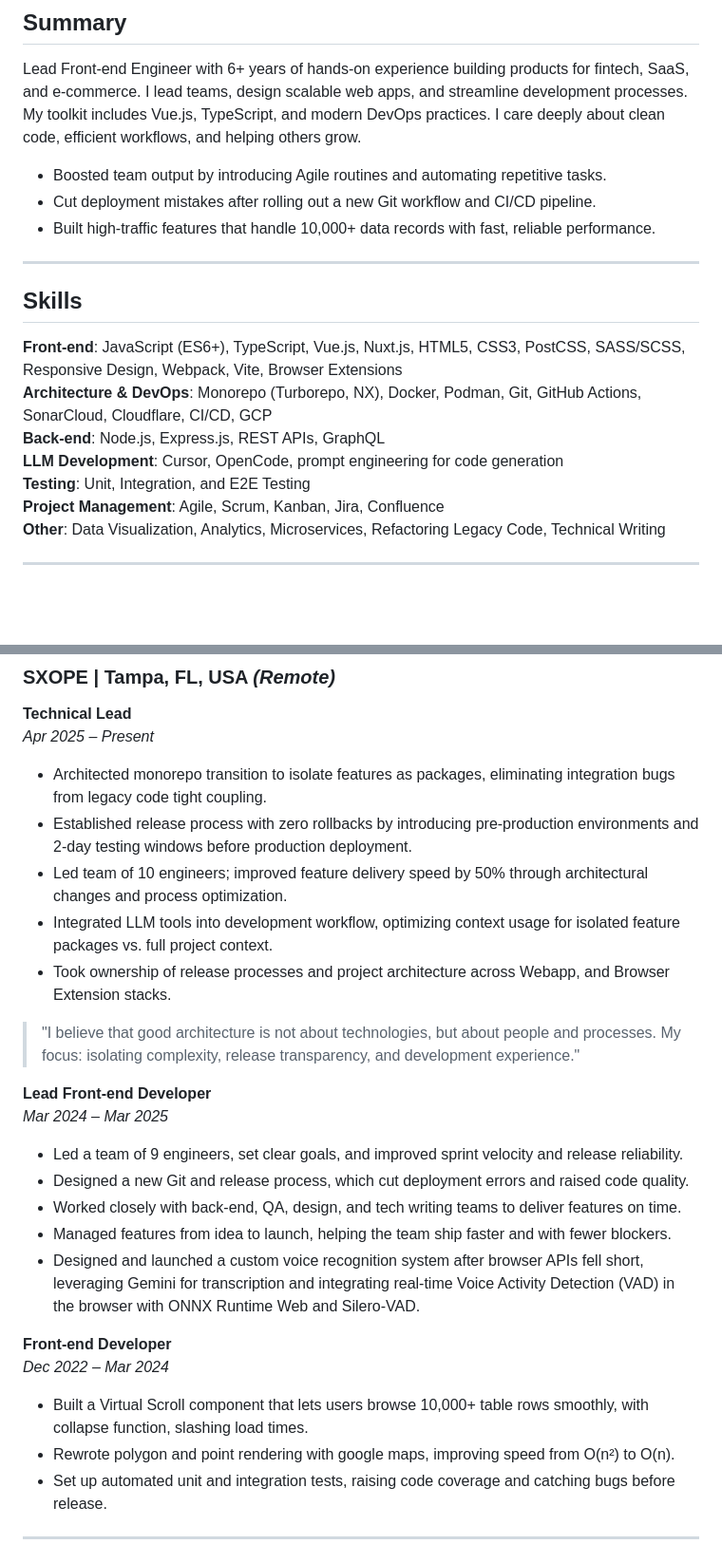
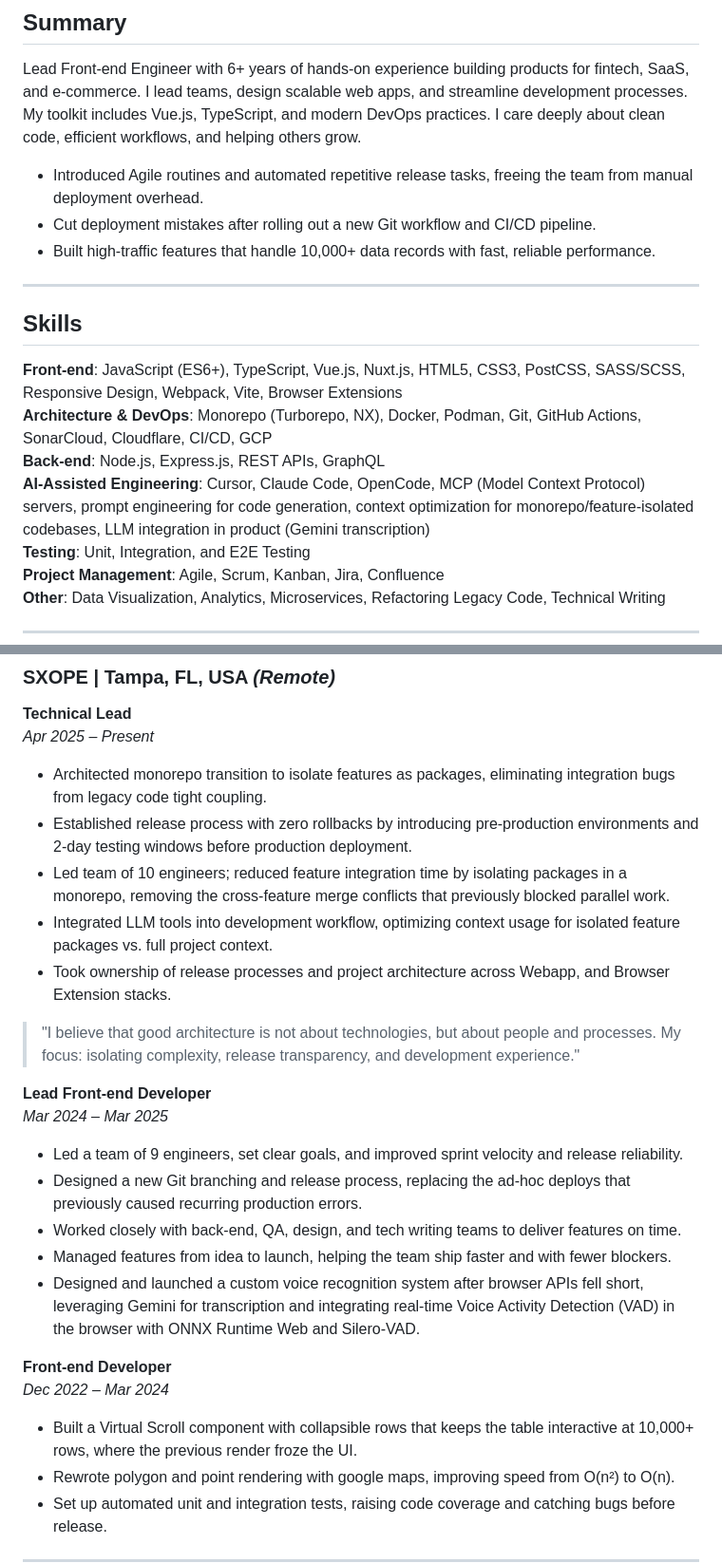
Before and after one commit to 7t33n/cv.7t33n.xyz, a Markdown page: content/index.md, 2 parts joined by grey strips. Shown at 95% size. GitHub-like rendering; blank space fills up the shorter version.

```diff
--- a/content/index.md
+++ b/content/index.md
@@ -57,7 +57,7 @@ twitter:
 ## Summary
 
 Lead Front-end Engineer with 6+ years of hands-on experience building products for fintech, SaaS, and e-commerce. I lead teams, design scalable web apps, and streamline development processes. My toolkit includes Vue.js, TypeScript, and modern DevOps practices. I care deeply about clean code, efficient workflows, and helping others grow.
-- Boosted team output by introducing Agile routines and automating repetitive tasks.
+- Introduced Agile routines and automated repetitive release tasks, freeing the team from manual deployment overhead.
 - Cut deployment mistakes after rolling out a new Git workflow and CI/CD pipeline.
 - Built high-traffic features that handle 10,000+ data records with fast, reliable performance.
 
@@ -68,7 +68,7 @@ Lead Front-end Engineer with 6+ years of hands-on experience building products f
 **Front-end**: JavaScript (ES6+), TypeScript, Vue.js, Nuxt.js, HTML5, CSS3, PostCSS, SASS/SCSS, Responsive Design, Webpack, Vite, Browser Extensions
 **Architecture & DevOps**: Monorepo (Turborepo, NX), Docker, Podman, Git, GitHub Actions, SonarCloud, Cloudflare, CI/CD, GCP
 **Back-end**: Node.js, Express.js, REST APIs, GraphQL
-**LLM Development**: Cursor, OpenCode, prompt engineering for code generation
+**AI-Assisted Engineering**: Cursor, Claude Code, OpenCode, MCP (Model Context Protocol) servers, prompt engineering for code generation, context optimization for monorepo/feature-isolated codebases, LLM integration in product (Gemini transcription)
 **Testing**: Unit, Integration, and E2E Testing
 **Project Management**: Agile, Scrum, Kanban, Jira, Confluence
 **Other**: Data Visualization, Analytics, Microservices, Refactoring Legacy Code, Technical Writing
@@ -92,7 +92,7 @@ _Apr 2025 – Present_
 
 - Architected monorepo transition to isolate features as packages, eliminating integration bugs from legacy code tight coupling.
 - Established release process with zero rollbacks by introducing pre-production environments and 2-day testing windows before production deployment.
-- Led team of 10 engineers; improved feature delivery speed by 50% through architectural changes and process optimization.
+- Led team of 10 engineers; reduced feature integration time by isolating packages in a monorepo, removing the cross-feature merge conflicts that previously blocked parallel work.
 - Integrated LLM tools into development workflow, optimizing context usage for isolated feature packages vs. full project context.
 - Took ownership of release processes and project architecture across Webapp, and Browser Extension stacks.
 
@@ -102,7 +102,7 @@ _Apr 2025 – Present_
 _Mar 2024 – Mar 2025_
 
 - Led a team of 9 engineers, set clear goals, and improved sprint velocity and release reliability.
-- Designed a new Git and release process, which cut deployment errors and raised code quality.
+- Designed a new Git branching and release process, replacing the ad-hoc deploys that previously caused recurring production errors.
 - Worked closely with back-end, QA, design, and tech writing teams to deliver features on time.
 - Managed features from idea to launch, helping the team ship faster and with fewer blockers.
 - Designed and launched a custom voice recognition system after browser APIs fell short, leveraging Gemini for transcription and integrating real-time Voice Activity Detection (VAD) in the browser with ONNX Runtime Web and Silero-VAD.
@@ -110,7 +110,7 @@ _Mar 2024 – Mar 2025_
 **Front-end Developer**
 _Dec 2022 – Mar 2024_
 
-- Built a Virtual Scroll component that lets users browse 10,000+ table rows smoothly, with collapse function, slashing load times.
+- Built a Virtual Scroll component with collapsible rows that keeps the table interactive at 10,000+ rows, where the previous render froze the UI.
 - Rewrote polygon and point rendering with google maps, improving speed from O(n²) to O(n).
 - Set up automated unit and integration tests, raising code coverage and catching bugs before release.
 
```
Also changed, not shown: other parts of content/index.md (+1 -1 lines), content/ru.md (+5 -5 lines).
